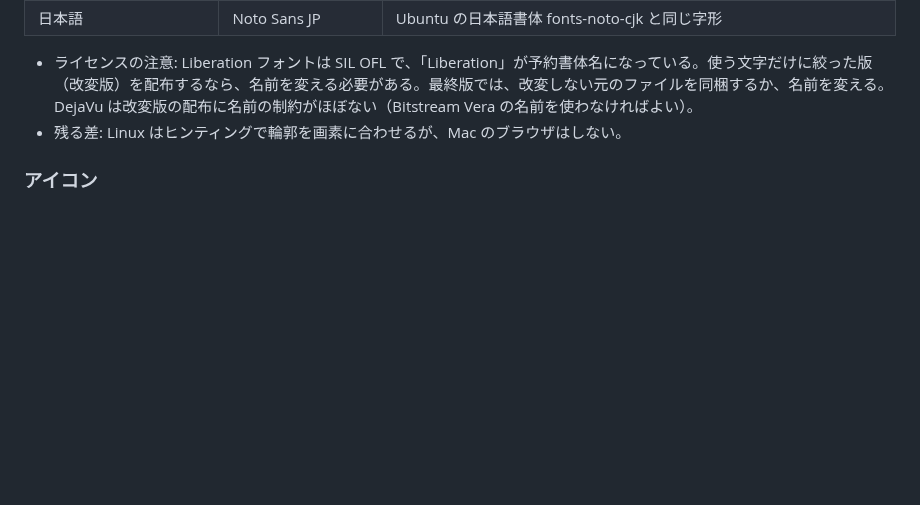
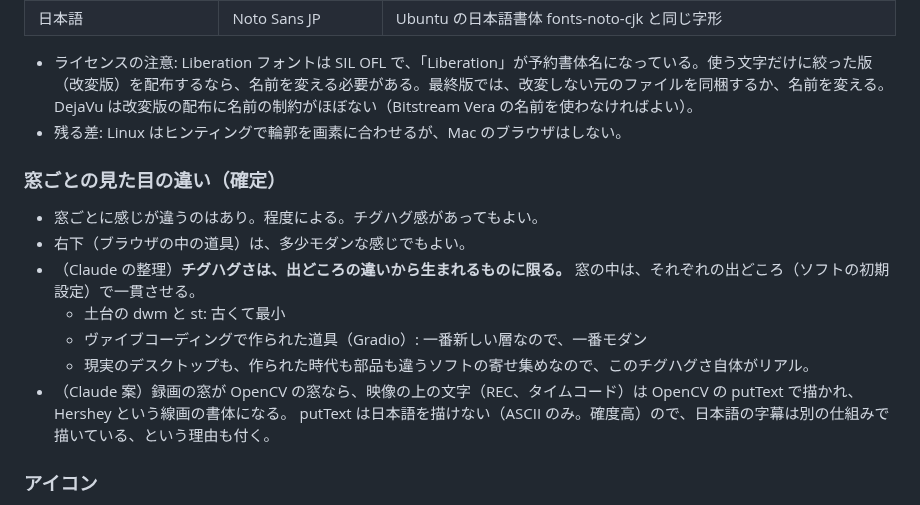
Before and after one commit to konumatakaki/hjartablod-ormsins, a Markdown page: docs/ui.md, the part around the change. Rendered like a GitHub page; blank space fills up the shorter version.

Commit message:
Record per-window look rule
Co-Authored-By: Claude Opus 5.5 <noreply@anthropic.com>
Claude-Session: https://claude.ai/code/session_01MpbUPDivZsaB6Y3A8QCBQE

```diff
--- a/docs/ui.md
+++ b/docs/ui.md
@@ -155,6 +155,17 @@
 - ライセンスの注意: Liberation フォントは SIL OFL で、「Liberation」が予約書体名になっている。使う文字だけに絞った版（改変版）を配布するなら、名前を変える必要がある。最終版では、改変しない元のファイルを同梱するか、名前を変える。DejaVu は改変版の配布に名前の制約がほぼない（Bitstream Vera の名前を使わなければよい）。
 - 残る差: Linux はヒンティングで輪郭を画素に合わせるが、Mac のブラウザはしない。
 
+### 窓ごとの見た目の違い（確定）
+
+- 窓ごとに感じが違うのはあり。程度による。チグハグ感があってもよい。
+- 右下（ブラウザの中の道具）は、多少モダンな感じでもよい。
+- （Claude の整理）**チグハグさは、出どころの違いから生まれるものに限る。** 窓の中は、それぞれの出どころ（ソフトの初期設定）で一貫させる。
+  - 土台の dwm と st: 古くて最小
+  - ヴァイブコーディングで作られた道具（Gradio）: 一番新しい層なので、一番モダン
+  - 現実のデスクトップも、作られた時代も部品も違うソフトの寄せ集めなので、このチグハグさ自体がリアル。
+- （Claude 案）録画の窓が OpenCV の窓なら、映像の上の文字（REC、タイムコード）は OpenCV の putText で描かれ、Hershey という線画の書体になる。
+  putText は日本語を描けない（ASCII のみ。確度高）ので、日本語の字幕は別の仕組みで描いている、という理由も付く。
+
 ### アイコン
 
 - 12×12 の1色のドット絵で自作する。既存のアイコン集は使わない（統一のためと、モダンなウェブ風の線画を避けるため）。
```
